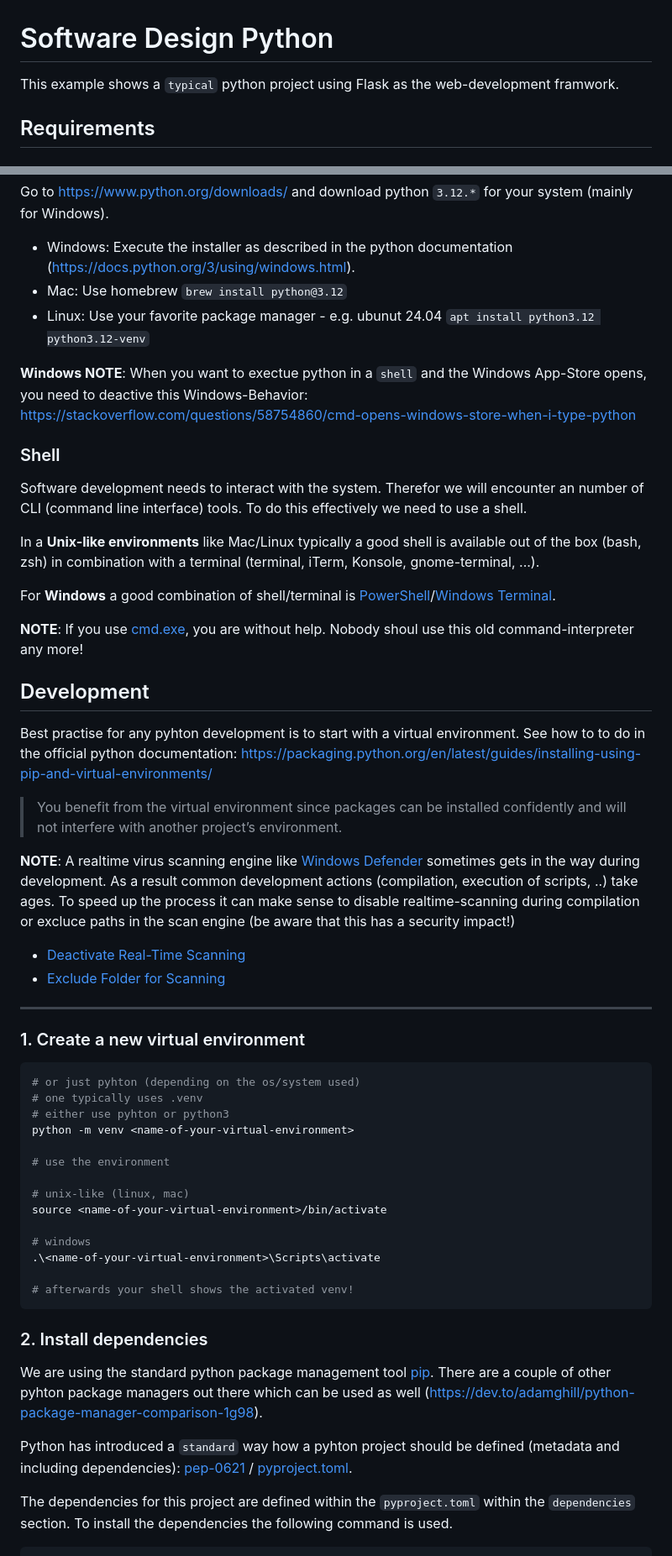
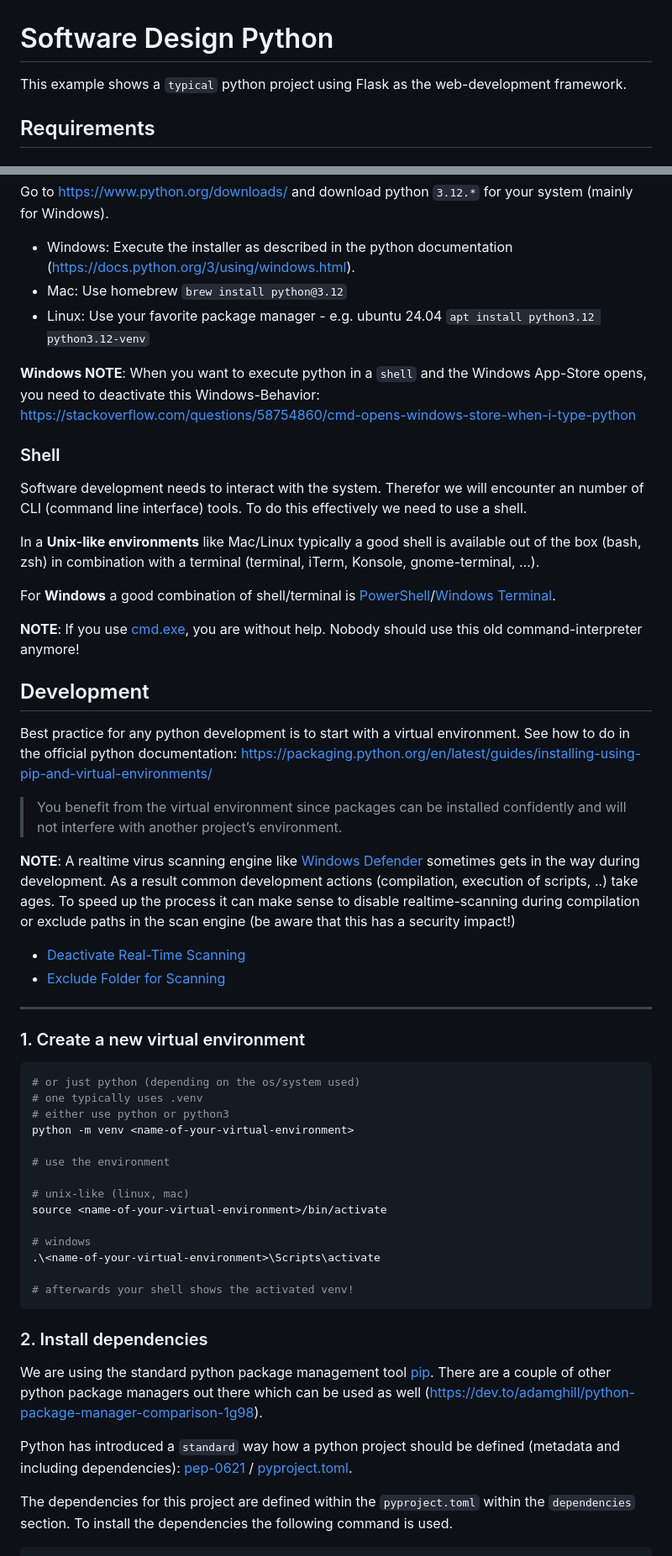
Before and after one commit to bihe/software-design-python, a Markdown page: Readme.md, 2 parts joined by grey strips. Shown: that part at 84% size. Drawn GitHub-style.

Commit message:
doc: correct typos in the Readme

````diff
--- a/Readme.md
+++ b/Readme.md
@@ -1,5 +1,5 @@
 # Software Design Python
-This example shows a `typical` python project using Flask as the web-development framwork.
+This example shows a `typical` python project using Flask as the web-development framework.
 
 ## Requirements
 
@@ -14,9 +14,9 @@ Go to https://www.python.org/downloads/ and download python `3.12.*` for your sy
 
 * Windows: Execute the installer as described in the python documentation (https://docs.python.org/3/using/windows.html).
 * Mac: Use homebrew `brew install python@3.12`
-* Linux: Use your favorite package manager - e.g. ubunut 24.04 `apt install python3.12 python3.12-venv`
+* Linux: Use your favorite package manager - e.g. ubuntu 24.04 `apt install python3.12 python3.12-venv`
 
-**Windows NOTE**:  When you want to exectue python in a `shell` and the Windows App-Store opens, you need to deactive this Windows-Behavior: https://stackoverflow.com/questions/58754860/cmd-opens-windows-store-when-i-type-python
+**Windows NOTE**:  When you want to execute python in a `shell` and the Windows App-Store opens, you need to deactivate this Windows-Behavior: https://stackoverflow.com/questions/58754860/cmd-opens-windows-store-when-i-type-python
 
 ### Shell
 Software development needs to interact with the system. Therefor we will encounter an number of CLI (command line interface) tools. To do this effectively we need to use a shell.
@@ -25,15 +25,14 @@ In a **Unix-like environments** like Mac/Linux typically a good shell is availab
 
 For **Windows** a good combination of shell/terminal is [PowerShell](https://github.com/PowerShell/PowerShell)/[Windows Terminal](https://learn.microsoft.com/en-us/windows/terminal/).
 
-**NOTE**: If you use [cmd.exe](https://en.wikipedia.org/wiki/Cmd.exe), you are without help. Nobody shoul use this old command-interpreter any more!
+**NOTE**: If you use [cmd.exe](https://en.wikipedia.org/wiki/Cmd.exe), you are without help. Nobody should use this old command-interpreter anymore!
 
 ## Development
-Best practise for any pyhton development is to start with a virtual environment. See how to to do in the official python documentation: https://packaging.python.org/en/latest/guides/installing-using-pip-and-virtual-environments/
+Best practice for any python development is to start with a virtual environment. See how to do in the official python documentation: https://packaging.python.org/en/latest/guides/installing-using-pip-and-virtual-environments/
 
 > You benefit from the virtual environment since packages can be installed confidently and will not interfere with another project’s environment.
 
-
-**NOTE**: A realtime virus scanning engine like [Windows Defender](https://www.microsoft.com/en-us/windows/comprehensive-security?r=1) sometimes gets in the way during development. As a result common development actions (compilation, execution of scripts, ..) take ages. To speed up the process it can make sense to disable realtime-scanning during compilation or excluce paths in the scan engine (be aware that this has a security impact!)
+**NOTE**: A realtime virus scanning engine like [Windows Defender](https://www.microsoft.com/en-us/windows/comprehensive-security?r=1) sometimes gets in the way during development. As a result common development actions (compilation, execution of scripts, ..) take ages. To speed up the process it can make sense to disable realtime-scanning during compilation or exclude paths in the scan engine (be aware that this has a security impact!)
 
 - [Deactivate Real-Time Scanning](https://support.microsoft.com/en-us/windows/turn-off-defender-antivirus-protection-in-windows-security-99e6004f-c54c-8509-773c-a4d776b77960)
 - [Exclude Folder for Scanning](https://support.microsoft.com/en-us/windows/add-an-exclusion-to-windows-security-811816c0-4dfd-af4a-47e4-c301afe13b26)
@@ -43,9 +42,9 @@ Best practise for any pyhton development is to start with a virtual environment.
 ### 1. Create a new virtual environment
 
 ```bash
-# or just pyhton (depending on the os/system used)
+# or just python (depending on the os/system used)
 # one typically uses .venv
-# either use pyhton or python3
+# either use python or python3
 python -m venv <name-of-your-virtual-environment>
 
 # use the environment
@@ -60,9 +59,9 @@ source <name-of-your-virtual-environment>/bin/activate
 ```
 
 ### 2. Install dependencies
-We are using the standard python package management tool [pip](https://packaging.python.org/en/latest/guides/tool-recommendations/#installing-packages). There are a couple of other pyhton package managers out there which can be used as well (https://dev.to/adamghill/python-package-manager-comparison-1g98).
+We are using the standard python package management tool [pip](https://packaging.python.org/en/latest/guides/tool-recommendations/#installing-packages). There are a couple of other python package managers out there which can be used as well (https://dev.to/adamghill/python-package-manager-comparison-1g98).
 
-Python has introduced a `standard` way how a pyhton project should be defined (metadata and including dependencies): [pep-0621](https://peps.python.org/pep-0621/) /  [pyproject.toml](https://packaging.python.org/en/latest/guides/writing-pyproject-toml/#writing-pyproject-toml).
+Python has introduced a `standard` way how a python project should be defined (metadata and including dependencies): [pep-0621](https://peps.python.org/pep-0621/) /  [pyproject.toml](https://packaging.python.org/en/latest/guides/writing-pyproject-toml/#writing-pyproject-toml).
 
 The dependencies for this project are defined within the `pyproject.toml` within the `dependencies` section. To install the dependencies the following command is used.
 
````
